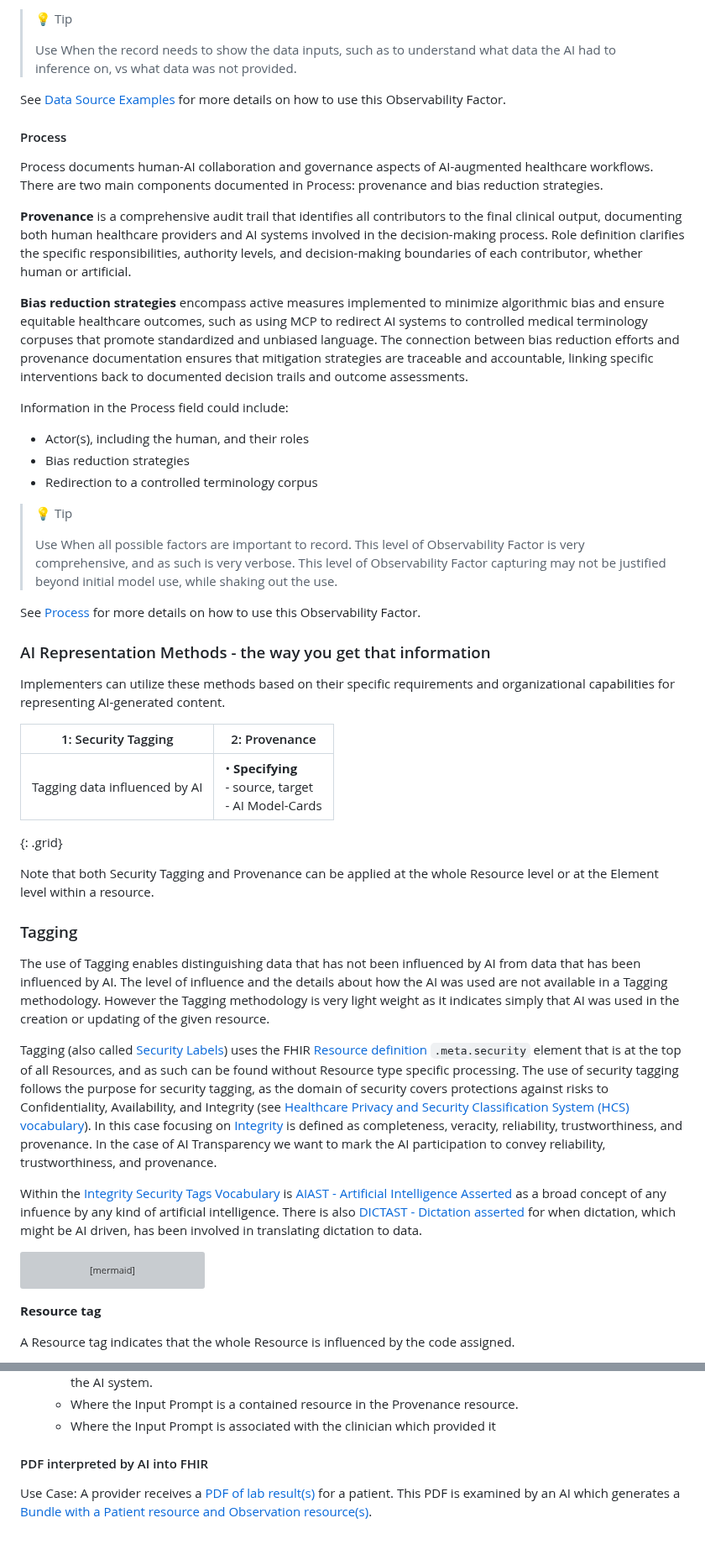
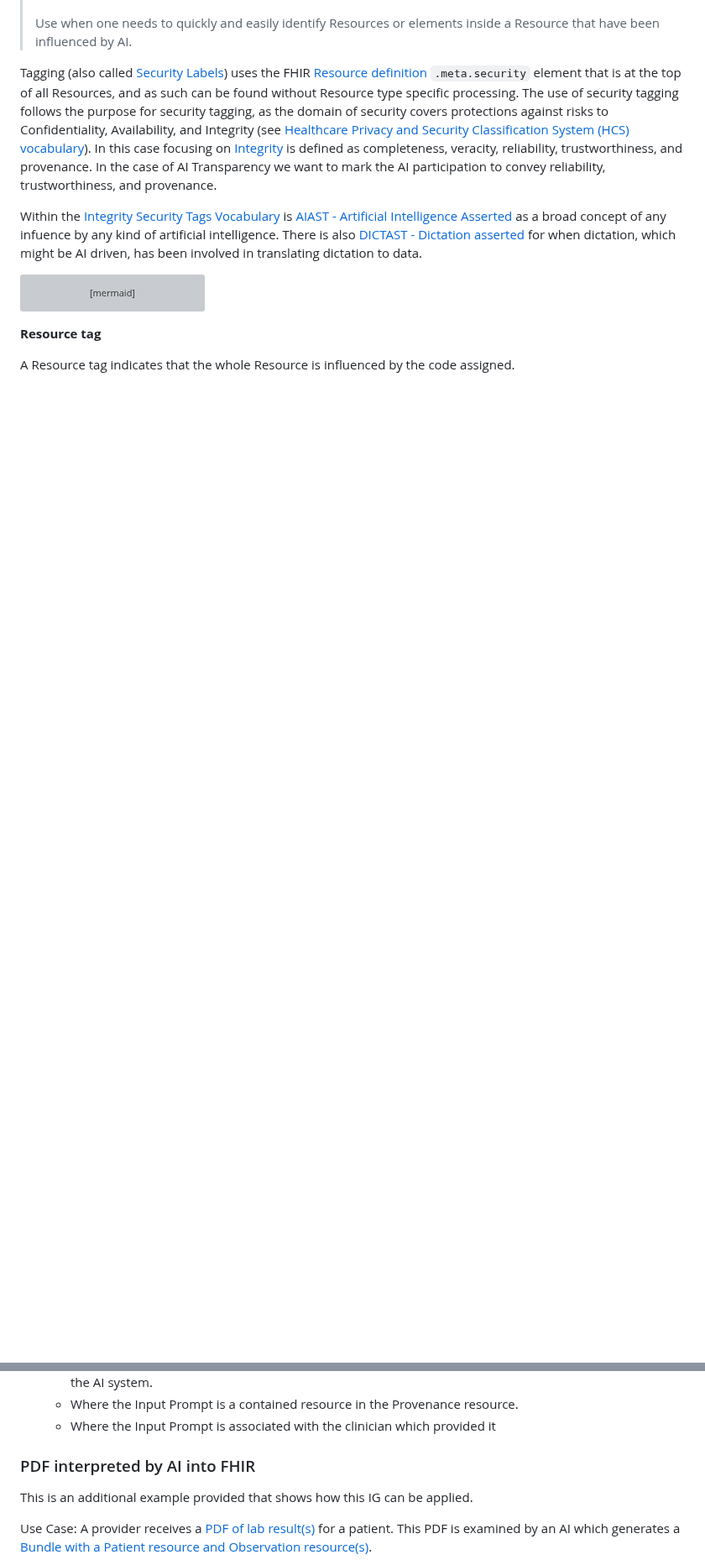
Before and after one commit to HL7/aitransparency-ig, a Markdown page: input/pagecontent/general_guidance.md, 2 parts joined by grey strips. Shown at 84% size. Rendered like a GitHub page; blank space fills up the shorter version; grey boxes are pictures that could not be loaded.

```diff
--- a/input/pagecontent/general_guidance.md
+++ b/input/pagecontent/general_guidance.md
@@ -62,43 +44,4 @@ Information in the Data Sources field includes:
->💡 Tip
->
-> Use When the record needs to show the data inputs, such as to understand what data the AI had to inference on, vs what data was not provided.
-
-See [Data Source Examples](#data-source-examples) for more details on how to use this Observability Factor.
-
-#### Process
-
-Process documents human-AI collaboration and governance aspects of AI-augmented healthcare workflows. There are two main components documented in Process: provenance and bias reduction strategies.
-
-**Provenance** is a comprehensive audit trail that identifies all contributors to the final clinical output, documenting both human healthcare providers and AI systems involved in the decision-making process. Role definition clarifies the specific responsibilities, authority levels, and decision-making boundaries of each contributor, whether human or artificial.
-
-**Bias reduction strategies** encompass active measures implemented to minimize algorithmic bias and ensure equitable healthcare outcomes, such as using MCP to redirect AI systems to controlled medical terminology corpuses that promote standardized and unbiased language. The connection between bias reduction efforts and provenance documentation ensures that mitigation strategies are traceable and accountable, linking specific interventions back to documented decision trails and outcome assessments.
-
-Information in the Process field could include:
-
-- Actor(s), including the human, and their roles
-- Bias reduction strategies
-- Redirection to a controlled terminology corpus
-
->💡 Tip
->
-> Use When all possible factors are important to record. This level of Observability Factor is very comprehensive, and as such is very verbose. This level of Observability Factor capturing may not be justified beyond initial model use, while shaking out the use.
-
-See [Process](#process-examples) for more details on how to use this Observability Factor.
-
-### AI Representation Methods - the way you get that information
-
-Implementers can utilize these methods based on their specific requirements and organizational capabilities for representing AI-generated content.
-
-| 1: Security Tagging | 2: Provenance |
-|---|---|
-| Tagging data influenced by AI | • **Specifying**<br>  - source, target<br>  - AI Model-Cards |
-{: .grid}
-
-Note that both Security Tagging and Provenance can be applied at the whole Resource level or at the Element level within a resource.
-
-### Tagging
-
-The use of Tagging enables distinguishing data that has not been influenced by AI from data that has been influenced by AI. The level of influence and the details about how the AI was used are not available in a Tagging methodology. However the Tagging methodology is very light weight as it indicates simply that AI was used in the creation or updating of the given resource.
+> Use when one needs to quickly and easily identify Resources or elements inside a Resource that have been influenced by AI.
 
 Tagging (also called [Security Labels](https://hl7.org/fhir/security-labels.html)) uses the FHIR [Resource definition](https://hl7.org/fhir/resource.html) `.meta.security` element that is at the top of all Resources, and as such can be found without Resource type specific processing. The use of security tagging follows the purpose for security tagging, as the domain of security covers protections against risks to Confidentiality, Availability, and Integrity (see [Healthcare Privacy and Security Classification System (HCS) vocabulary](https://hl7.org/fhir/security-labels.html#hcs)). In this case focusing on [Integrity](https://terminology.hl7.org/ValueSet-v3-SecurityIntegrityObservationValue.html) is defined as completeness, veracity, reliability, trustworthiness, and provenance. In the case of AI Transparency we want to mark the AI participation to convey reliability, trustworthiness, and provenance.
 
@@ -388,7 +349,8 @@ Provenance can be just about some elements within a Resource. This is a normal p
     - Where the Input Prompt is a contained resource in the Provenance resource.
     - Where the Input Prompt is associated with the clinician which provided it
 
-#### PDF interpreted by AI into FHIR
+### PDF interpreted by AI into FHIR
+This is an additional example provided that shows how this IG can be applied.
 
 Use Case: A provider receives a [PDF of lab result(s)](DocumentReference-Lab-Results-PDF.html) for a patient. This PDF is examined by an AI which generates a [Bundle with a Patient resource and Observation resource(s)](Bundle-b3c1f2d4-5c8e-4b0a-9f6d-7c8e1f2d4b5c.html).
 
```
Also changed, not shown: other parts of input/pagecontent/general_guidance.md (+85 -85 lines).
